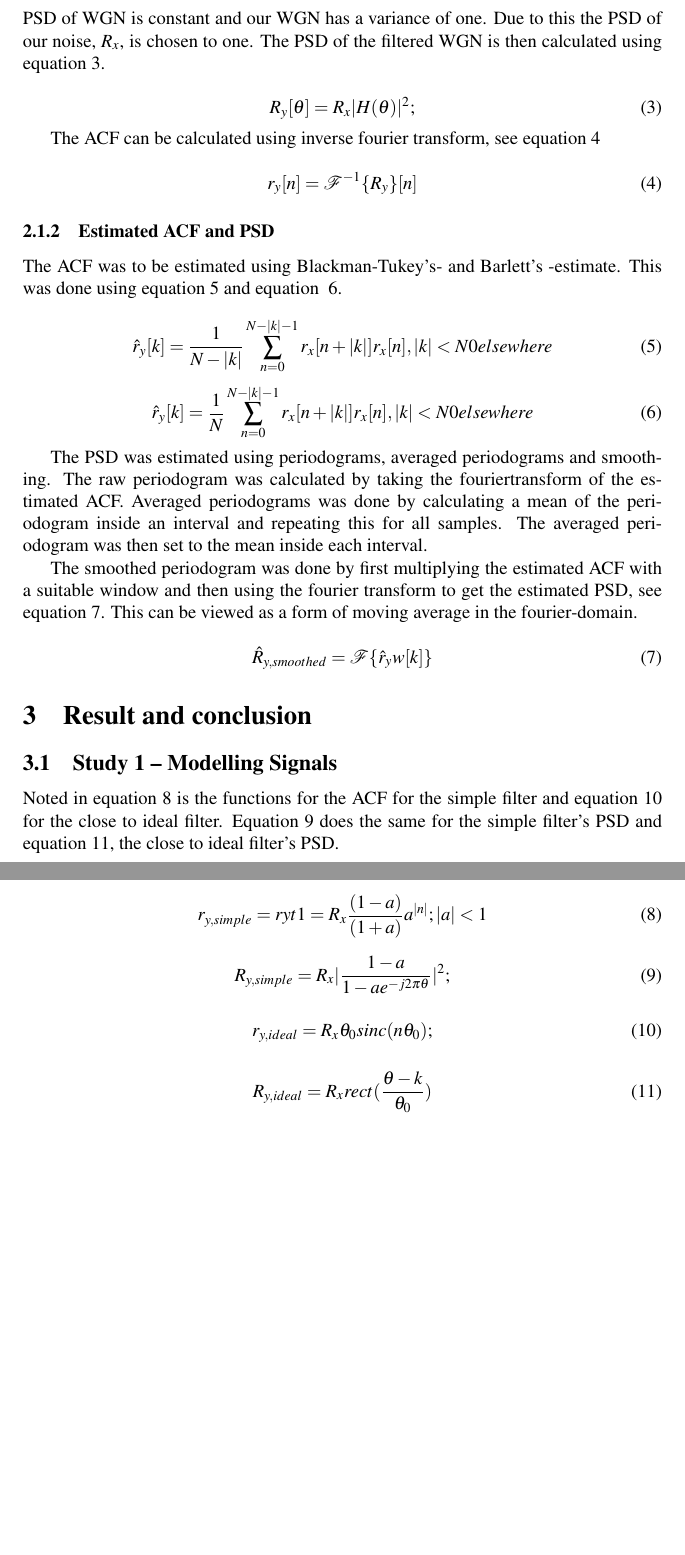
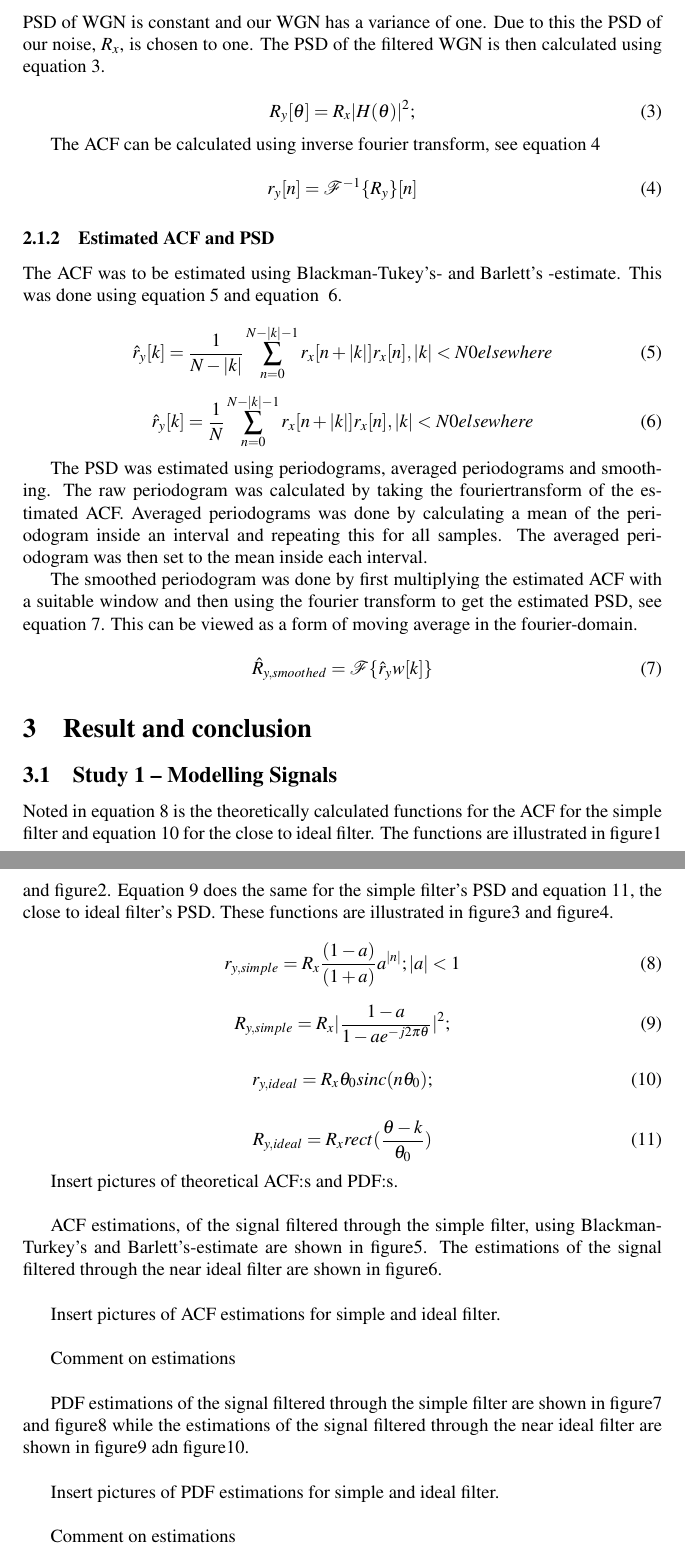
Before and after one commit to emanxpj/TSDT14, a LaTeX document (report.tex): two parts of pages 2 and 3 of 3, joined at a grey line, cut so that both start at the same text, the shorter picture padded with empty space. Compiled offline with pdfLaTeX.

Commit message:
Skrivit vart bilder ska vara

```diff
--- a/report.tex
+++ b/report.tex
@@ -79,13 +79,13 @@ This was done using equation~\ref{eq:BmanT} and equation ~\ref{eq:Blett}.
 
 \begin{equation}
 \label{eq:BmanT}
-\hat{r}_y[k] = \frac{1}{N-|k|}\sum_{n=0}^{N-|k|-1}r_x[n+|k|]r_x[n], |k|<N \\
+\hat{r}_y[k] = \frac{1}{N-|k|}\sum_{n=0}^{N-|k|-1}r_x[n+|k|]r_x[n], |k|<N
 		0 elsewhere
 \end{equation}
 
 \begin{equation}
 \label{eq:Blett}
-\hat{r}_y[k] = \frac{1}{N}\sum_{n=0}^{N-|k|-1}r_x[n+|k|]r_x[n], |k|<N \\
+\hat{r}_y[k] = \frac{1}{N}\sum_{n=0}^{N-|k|-1}r_x[n+|k|]r_x[n], |k|<N
 		0 elsewhere
 \end{equation}
 
@@ -113,14 +113,15 @@ The smoothed periodogram was done by first multiplying the estimated ACF with a
 
 \section{Result and conclusion}
 \subsection{Study 1 – Modelling Signals}
-Noted in equation~\ref{eq:ACFsimple} is the functions for the ACF
-for the simple filter and equation~\ref{eq:ACFideal} for the close to ideal filter.
+
+Noted in equation~\ref{eq:ACFsimple} is the theoretically calculated functions for the ACF
+for the simple filter and equation~\ref{eq:ACFideal} for the close to ideal filter. The functions are illustrated in figure1 and figure2.
 Equation~\ref{eq:PSDsimple} does the same for the simple filter's PSD
-and equation~\ref{eq:PSDideal}, the close to ideal filter's PSD.
+and equation~\ref{eq:PSDideal}, the close to ideal filter's PSD. These functions are illustrated in figure3 and figure4.
 
 \begin{equation}
   \label{eq:ACFsimple}
-  r_{y,simple} = ryt1 = R_x\frac{(1-a)}{(1+a)}a^{|n|};  |a| < 1
+  r_{y,simple} = R_x\frac{(1-a)}{(1+a)}a^{|n|};  |a| < 1
 \end{equation}
 
 \begin{equation}
@@ -137,6 +138,20 @@ and equation~\ref{eq:PSDideal}, the close to ideal filter's PSD.
   \label{eq:PSDideal}
   R_{y,ideal} = R_xrect(\frac{\theta - k}{\theta_0})
 \end{equation}
-\clearpage
+
+Insert pictures of theoretical ACF:s and PDF:s.\\
+
+ACF estimations, of the signal filtered through the simple filter, using Blackman-Turkey's and Barlett's-estimate are shown in figure5. The estimations of the signal filtered through the near ideal filter are shown in figure6.\\
+
+Insert pictures of ACF estimations for simple and ideal filter.\\
+
+Comment on estimations\\
+
+PDF estimations of the signal filtered through the simple filter are shown in figure7 and figure8 while the estimations of the signal filtered through the near ideal filter are shown in figure9 adn figure10.\\
+
+Insert pictures of PDF estimations for simple and ideal filter.\\
+
+Comment on estimations\\
+
 
 \end{document}
```
